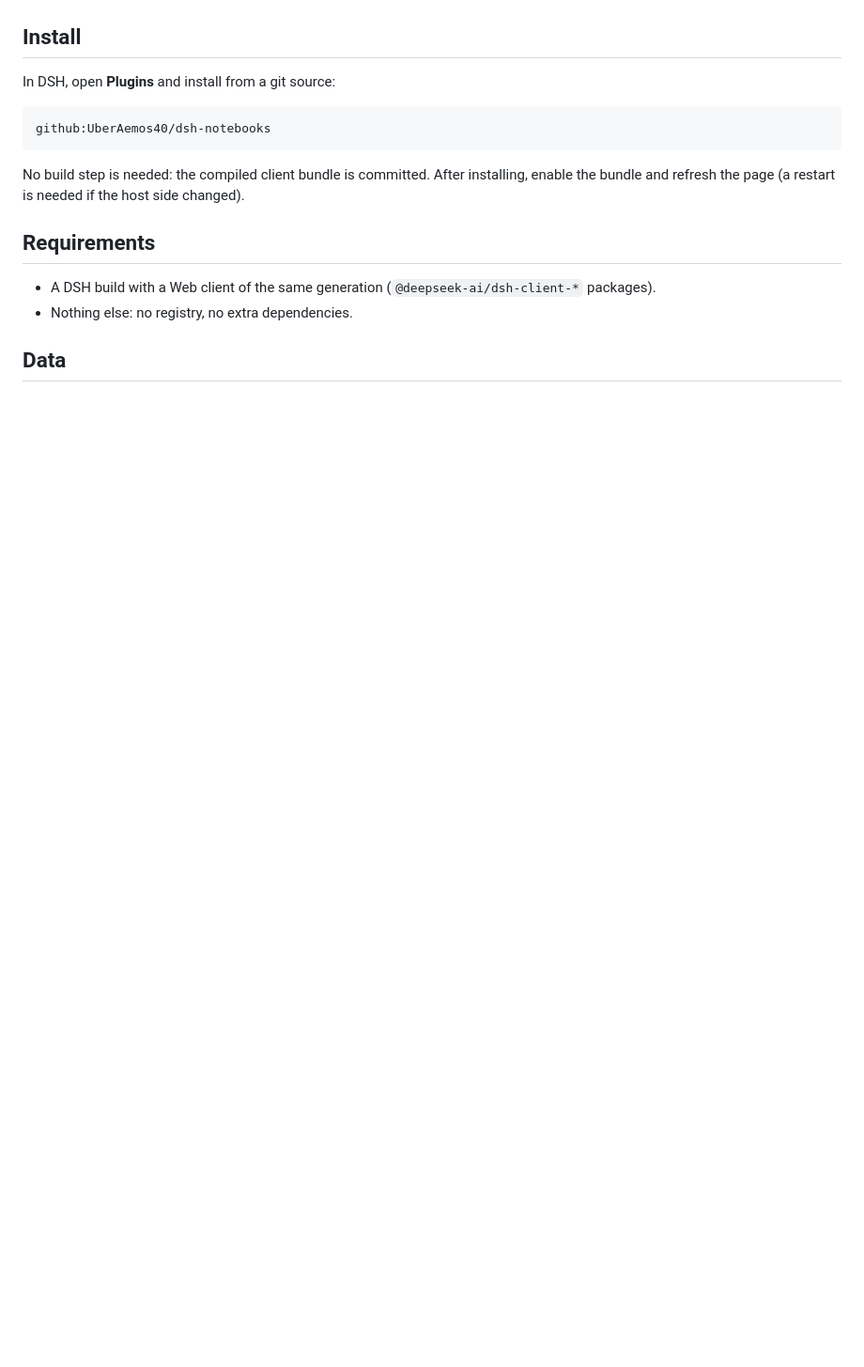
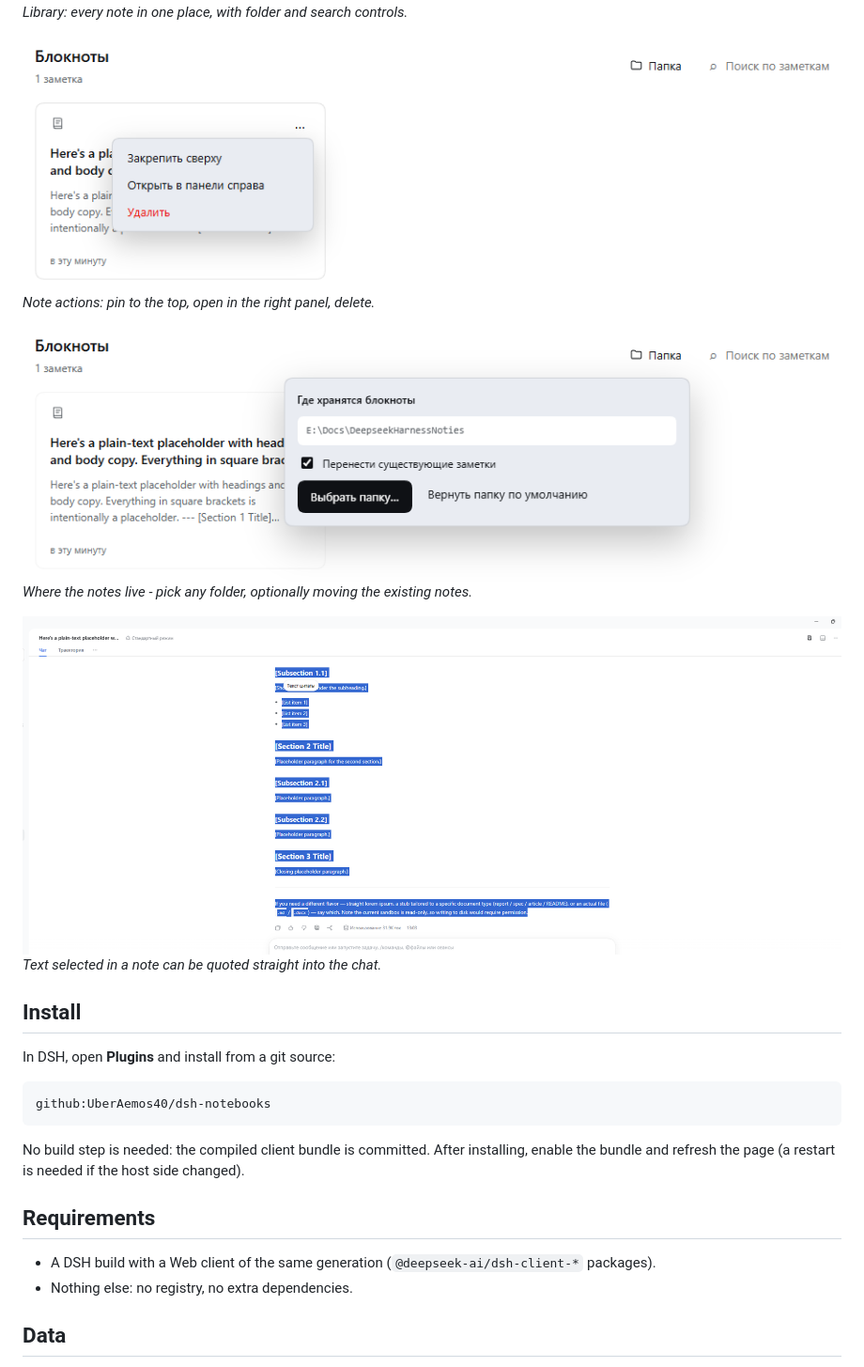
Before and after one commit to UberAemos40/dsh-notebooks, a Markdown page: README.md, the part around one of its changes. Shown at 94% size. GitHub-like rendering; pictures changed too: docs/screenshots/library.png, docs/screenshots/note-folder.png (added), docs/screenshots/note-in-chat.png (added); blank space fills up the shorter version.

```diff
--- a/README.md
+++ b/README.md
@@ -11,5 +12,15 @@ loaded through `cordis.patch.yml` (`dsh.bundle.patch` in package.json).
 
 ![Library](docs/screenshots/library.png)
+*Library: every note in one place, with folder and search controls.*
+
+![Note actions](docs/screenshots/note-menu.png)
+*Note actions: pin to the top, open in the right panel, delete.*
+
+![Storage folder](docs/screenshots/note-folder.png)
+*Where the notes live - pick any folder, optionally moving the existing notes.*
+
+![Quote in chat](docs/screenshots/note-in-chat.png)
+*Text selected in a note can be quoted straight into the chat.*
 
 ## Install
 
```
Also changed, not shown: other parts of README.md (+1 -0 lines), docs/screenshots/note.png.
